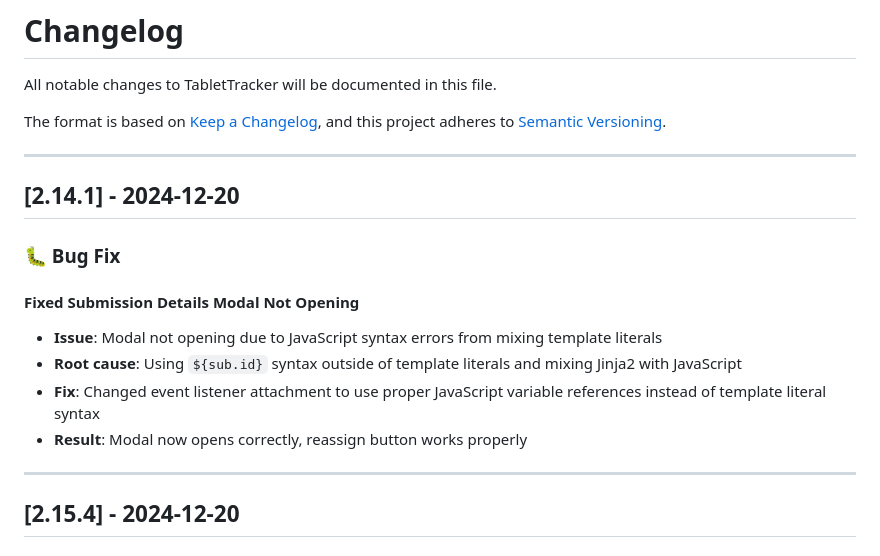
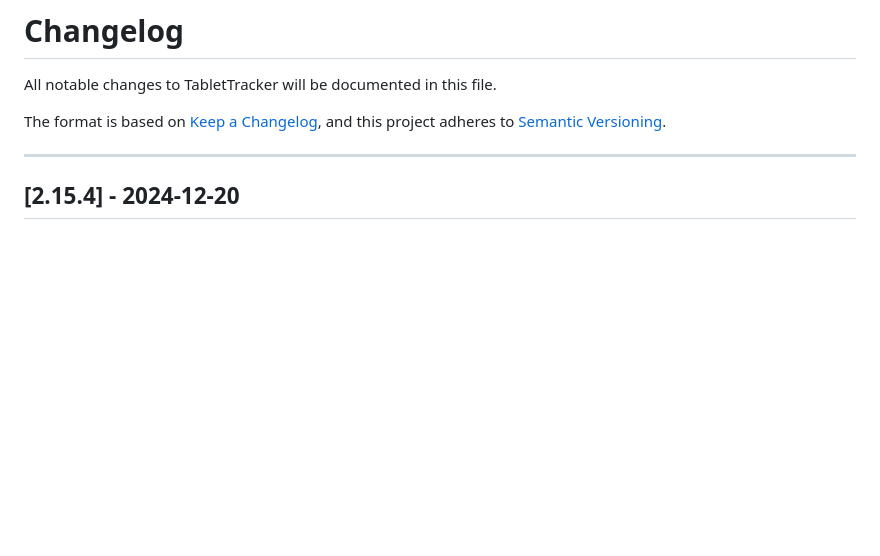
Before and after one commit to sahiwal283/TabletTracker, a Markdown page: CHANGELOG.md, the part around the change. Rendered like a GitHub page; blank space fills up the shorter version.

Commit message:
Fix duplicate changelog entry

```diff
--- a/CHANGELOG.md
+++ b/CHANGELOG.md
@@ -4,18 +4,6 @@ All notable changes to TabletTracker will be documented in this file.
 
 The format is based on [Keep a Changelog](https://keepachangelog.com/en/1.0.0/),
 and this project adheres to [Semantic Versioning](https://semver.org/spec/v2.0.0.html).
-
----
-
-## [2.14.1] - 2024-12-20
-
-### 🐛 Bug Fix
-
-#### Fixed Submission Details Modal Not Opening
-- **Issue**: Modal not opening due to JavaScript syntax errors from mixing template literals
-- **Root cause**: Using `${sub.id}` syntax outside of template literals and mixing Jinja2 with JavaScript
-- **Fix**: Changed event listener attachment to use proper JavaScript variable references instead of template literal syntax
-- **Result**: Modal now opens correctly, reassign button works properly
 
 ---
 
```
